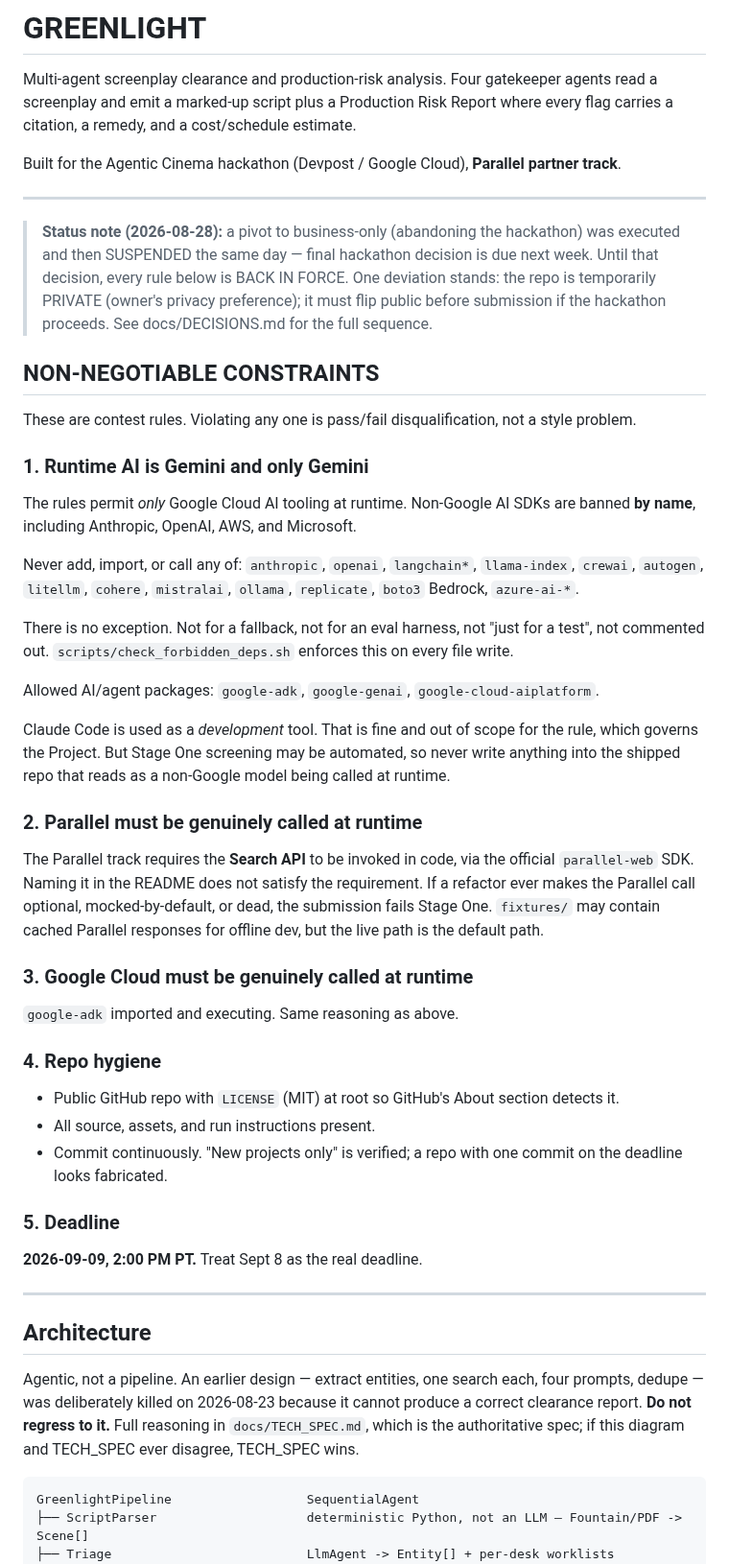
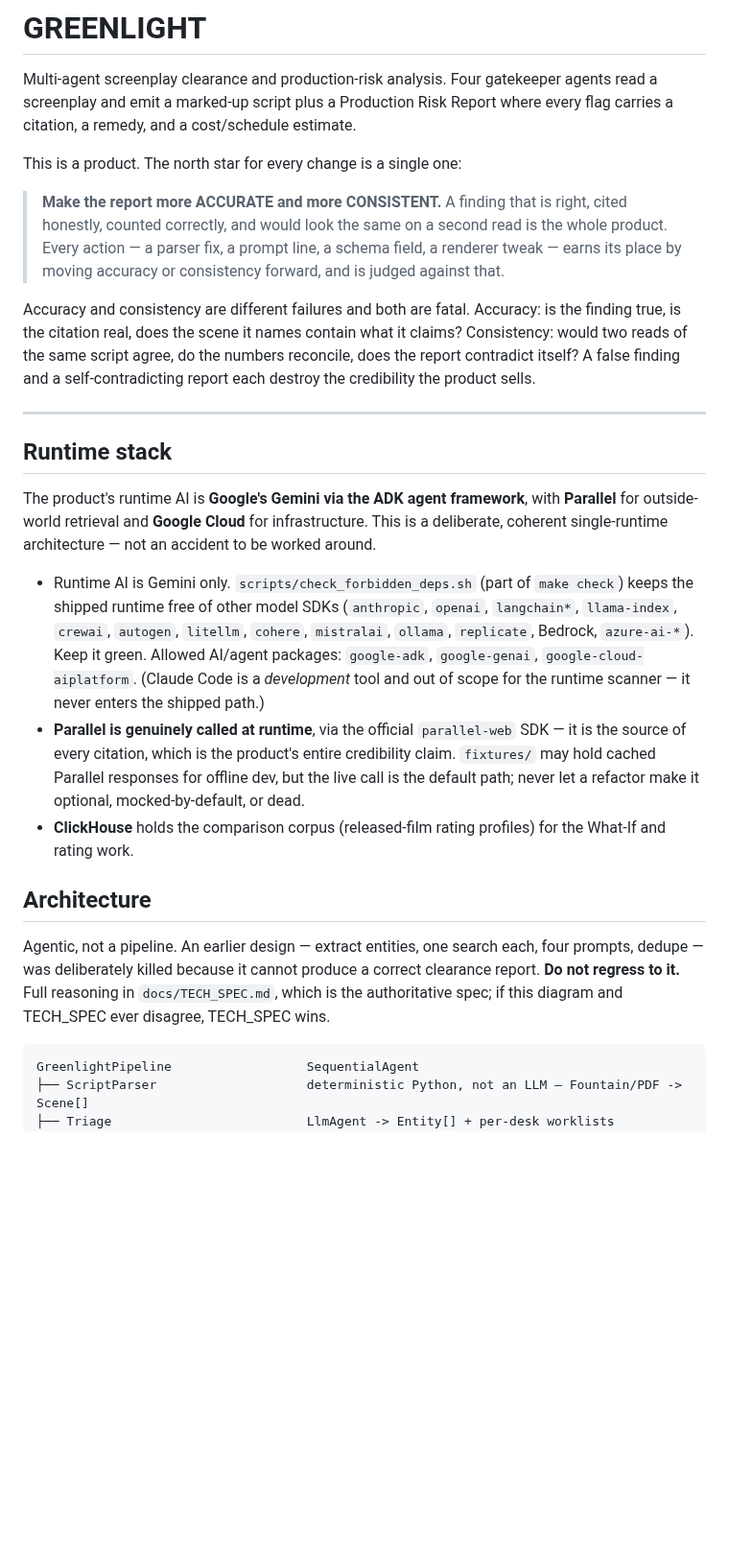
Before and after one commit to lalitlouis/greenlight, a Markdown page: CLAUDE.md, the part around one of its changes. Shown at 96% size. Drawn GitHub-style; blank space fills up the shorter version.

````diff
--- a/CLAUDE.md
+++ b/CLAUDE.md
@@ -4,69 +4,46 @@ Multi-agent screenplay clearance and production-risk analysis. Four gatekeeper a
 screenplay and emit a marked-up script plus a Production Risk Report where every flag carries a
 citation, a remedy, and a cost/schedule estimate.
 
-Built for the Agentic Cinema hackathon (Devpost / Google Cloud), **Parallel partner track**.
+This is a product. The north star for every change is a single one:
+
+> **Make the report more ACCURATE and more CONSISTENT.** A finding that is right, cited
+> honestly, counted correctly, and would look the same on a second read is the whole product.
+> Every action — a parser fix, a prompt line, a schema field, a renderer tweak — earns its
+> place by moving accuracy or consistency forward, and is judged against that.
+
+Accuracy and consistency are different failures and both are fatal. Accuracy: is the finding
+true, is the citation real, does the scene it names contain what it claims? Consistency: would
+two reads of the same script agree, do the numbers reconcile, does the report contradict
+itself? A false finding and a self-contradicting report each destroy the credibility the
+product sells.
 
 ---
 
-> **Status note (2026-08-28):** a pivot to business-only (abandoning the hackathon) was
-> executed and then SUSPENDED the same day — final hackathon decision is due next week.
-> Until that decision, every rule below is BACK IN FORCE. One deviation stands: the repo is
-> temporarily PRIVATE (owner's privacy preference); it must flip public before submission
-> if the hackathon proceeds. See docs/DECISIONS.md for the full sequence.
+## Runtime stack
 
-## NON-NEGOTIABLE CONSTRAINTS
+The product's runtime AI is **Google's Gemini via the ADK agent framework**, with **Parallel**
+for outside-world retrieval and **Google Cloud** for infrastructure. This is a deliberate,
+coherent single-runtime architecture — not an accident to be worked around.
 
-These are contest rules. Violating any one is pass/fail disqualification, not a style problem.
-
-### 1. Runtime AI is Gemini and only Gemini
-
-The rules permit *only* Google Cloud AI tooling at runtime. Non-Google AI SDKs are banned
-**by name**, including Anthropic, OpenAI, AWS, and Microsoft.
-
-Never add, import, or call any of:
-`anthropic`, `openai`, `langchain*`, `llama-index`, `crewai`, `autogen`, `litellm`,
-`cohere`, `mistralai`, `ollama`, `replicate`, `boto3` Bedrock, `azure-ai-*`.
-
-There is no exception. Not for a fallback, not for an eval harness, not "just for a test", not
-commented out. `scripts/check_forbidden_deps.sh` enforces this on every file write.
-
-Allowed AI/agent packages: `google-adk`, `google-genai`, `google-cloud-aiplatform`.
-
-Claude Code is used as a *development* tool. That is fine and out of scope for the rule, which
-governs the Project. But Stage One screening may be automated, so never write anything into the
-shipped repo that reads as a non-Google model being called at runtime.
-
-### 2. Parallel must be genuinely called at runtime
-
-The Parallel track requires the **Search API** to be invoked in code, via the official
-`parallel-web` SDK. Naming it in the README does not satisfy the requirement. If a refactor ever
-makes the Parallel call optional, mocked-by-default, or dead, the submission fails Stage One.
-`fixtures/` may contain cached Parallel responses for offline dev, but the live path is the
-default path.
-
-### 3. Google Cloud must be genuinely called at runtime
-
-`google-adk` imported and executing. Same reasoning as above.
-
-### 4. Repo hygiene
-
-- Public GitHub repo with `LICENSE` (MIT) at root so GitHub's About section detects it.
-- All source, assets, and run instructions present.
-- Commit continuously. "New projects only" is verified; a repo with one commit on the deadline
-  looks fabricated.
-
-### 5. Deadline
-
-**2026-09-09, 2:00 PM PT.** Treat Sept 8 as the real deadline.
-
----
+- Runtime AI is Gemini only. `scripts/check_forbidden_deps.sh` (part of `make check`) keeps the
+  shipped runtime free of other model SDKs (`anthropic`, `openai`, `langchain*`, `llama-index`,
+  `crewai`, `autogen`, `litellm`, `cohere`, `mistralai`, `ollama`, `replicate`, Bedrock,
+  `azure-ai-*`). Keep it green. Allowed AI/agent packages: `google-adk`, `google-genai`,
+  `google-cloud-aiplatform`. (Claude Code is a *development* tool and out of scope for the
+  runtime scanner — it never enters the shipped path.)
+- **Parallel is genuinely called at runtime**, via the official `parallel-web` SDK — it is the
+  source of every citation, which is the product's entire credibility claim. `fixtures/` may
+  hold cached Parallel responses for offline dev, but the live call is the default path; never
+  let a refactor make it optional, mocked-by-default, or dead.
+- **ClickHouse** holds the comparison corpus (released-film rating profiles) for the What-If
+  and rating work.
 
 ## Architecture
 
 Agentic, not a pipeline. An earlier design — extract entities, one search each, four prompts,
-dedupe — was deliberately killed on 2026-08-23 because it cannot produce a correct clearance
-report. **Do not regress to it.** Full reasoning in `docs/TECH_SPEC.md`, which is the
-authoritative spec; if this diagram and TECH_SPEC ever disagree, TECH_SPEC wins.
+dedupe — was deliberately killed because it cannot produce a correct clearance report. **Do not
+regress to it.** Full reasoning in `docs/TECH_SPEC.md`, which is the authoritative spec; if this
+diagram and TECH_SPEC ever disagree, TECH_SPEC wins.
 
 ```
 GreenlightPipeline                  SequentialAgent
````
Also changed, not shown: other parts of CLAUDE.md (+53 -15 lines).
